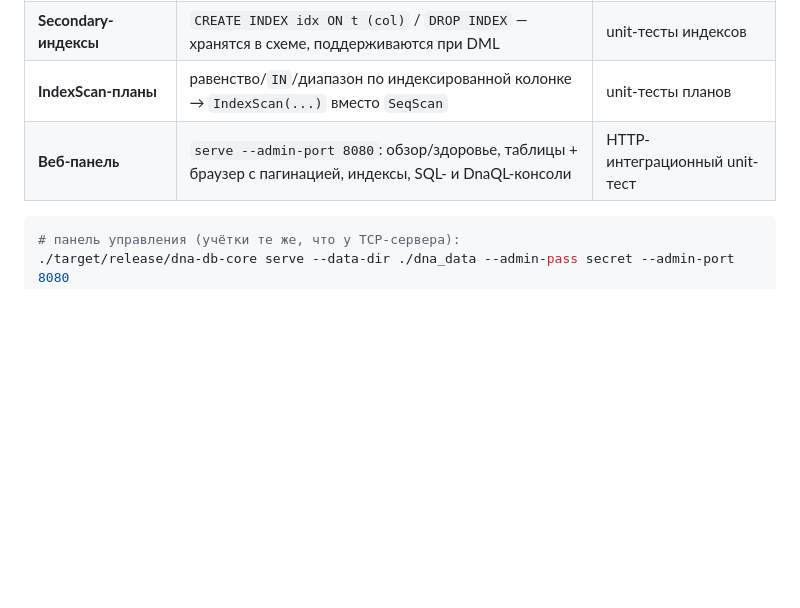
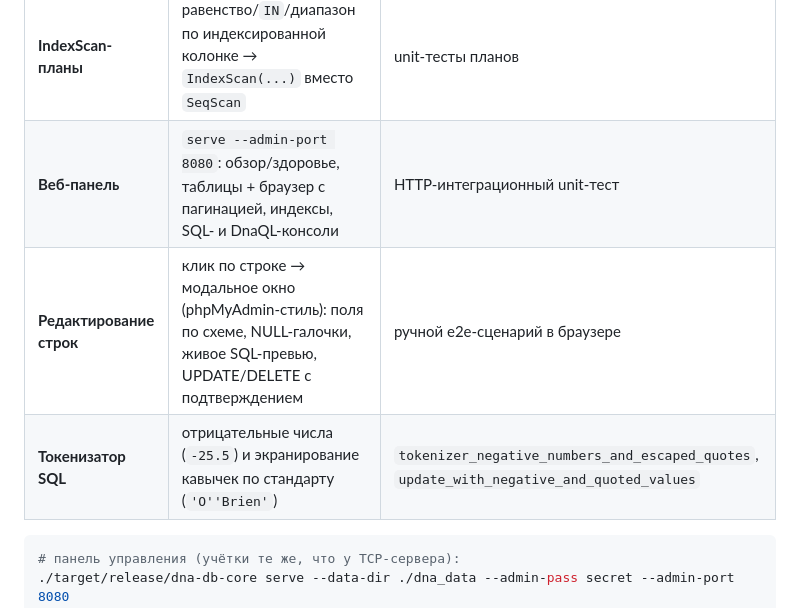
Before and after one commit to nsmykh70-creator/dna-db-core, a Markdown page: README.md, the part around the change. GitHub-like rendering; blank space fills up the shorter version.

````diff
--- a/README.md
+++ b/README.md
@@ -14,6 +14,8 @@
 | **Secondary-индексы** | `CREATE INDEX idx ON t (col)` / `DROP INDEX` — хранятся в схеме, поддерживаются при DML | unit-тесты индексов |
 | **IndexScan-планы** | равенство/`IN`/диапазон по индексированной колонке → `IndexScan(...)` вместо `SeqScan` | unit-тесты планов |
 | **Веб-панель** | `serve --admin-port 8080`: обзор/здоровье, таблицы + браузер с пагинацией, индексы, SQL- и DnaQL-консоли | HTTP-интеграционный unit-тест |
+| **Редактирование строк** | клик по строке → модальное окно (phpMyAdmin-стиль): поля по схеме, NULL-галочки, живое SQL-превью, UPDATE/DELETE с подтверждением | ручной e2e-сценарий в браузере |
+| **Токенизатор SQL** | отрицательные числа (`-25.5`) и экранирование кавычек по стандарту (`'O''Brien'`) | `tokenizer_negative_numbers_and_escaped_quotes`, `update_with_negative_and_quoted_values` |
 
 ```bash
 # панель управления (учётки те же, что у TCP-сервера):
````
Also changed, not shown: docs/SQL_MANUAL_RU.md (+29 -4 lines), docs/screenshots/panel-06-row-editor.png (added), 3 other files.
